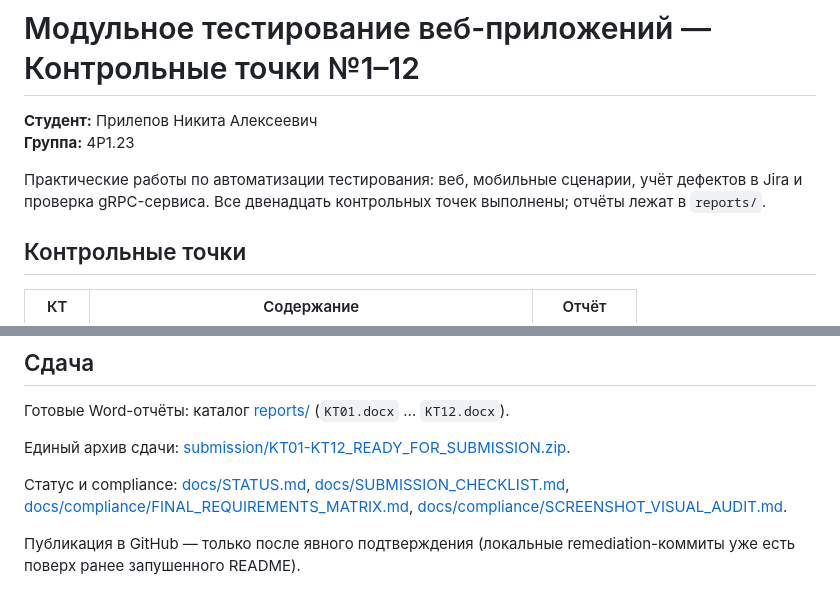
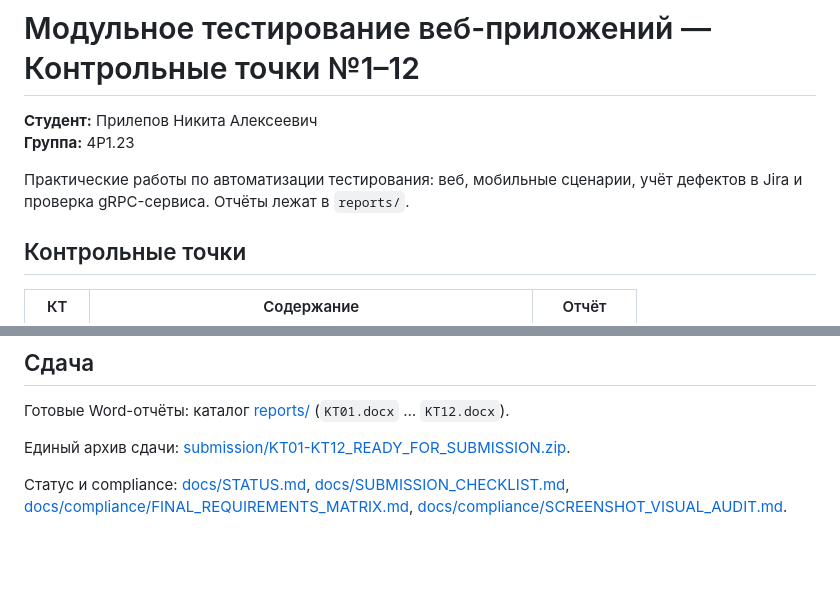
Before and after one commit to JEESUScrised/college-testing, a Markdown page: README.md, 2 parts joined by grey strips. Drawn GitHub-style; blank space fills up the shorter version.

Commit message:
Simplify README by removing unnecessary details
Removed redundant information about completed reports and publication confirmation.

```diff
--- a/README.md
+++ b/README.md
@@ -3,7 +3,7 @@
 **Студент:** Прилепов Никита Алексеевич
 **Группа:** 4P1.23
 
-Практические работы по автоматизации тестирования: веб, мобильные сценарии, учёт дефектов в Jira и проверка gRPC-сервиса. Все двенадцать контрольных точек выполнены; отчёты лежат в `reports/`.
+Практические работы по автоматизации тестирования: веб, мобильные сценарии, учёт дефектов в Jira и проверка gRPC-сервиса. Отчёты лежат в `reports/`.
 
 ## Контрольные точки
 
@@ -54,5 +54,3 @@ Python, pytest, Selenium 4, Appium, Android Emulator, Selenium Grid, Robot Frame
 Единый архив сдачи: [submission/KT01-KT12_READY_FOR_SUBMISSION.zip](submission/KT01-KT12_READY_FOR_SUBMISSION.zip).
 
 Статус и compliance: [docs/STATUS.md](docs/STATUS.md), [docs/SUBMISSION_CHECKLIST.md](docs/SUBMISSION_CHECKLIST.md), [docs/compliance/FINAL_REQUIREMENTS_MATRIX.md](docs/compliance/FINAL_REQUIREMENTS_MATRIX.md), [docs/compliance/SCREENSHOT_VISUAL_AUDIT.md](docs/compliance/SCREENSHOT_VISUAL_AUDIT.md).
-
-Публикация в GitHub — только после явного подтверждения (локальные remediation-коммиты уже есть поверх ранее запушенного README).
```
